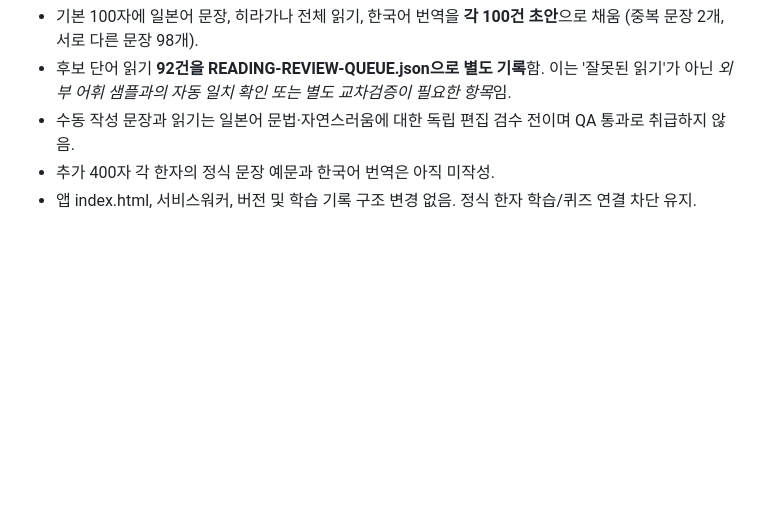
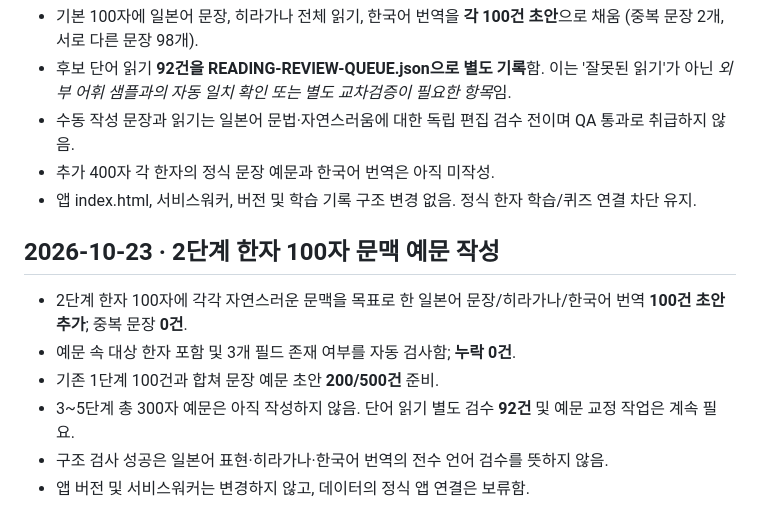
Before and after one commit to phone73-cmd/japanese-grammar-garden, a Markdown page: data/kanji/QA-STATUS.md, the part around the change. GitHub-like rendering; blank space fills up the shorter version.

Commit message:
docs: record 100 contextual example drafts for stage 2

```diff
--- a/data/kanji/QA-STATUS.md
+++ b/data/kanji/QA-STATUS.md
@@ -56,3 +56,11 @@
 - 수동 작성 문장과 읽기는 일본어 문법·자연스러움에 대한 독립 편집 검수 전이며 QA 통과로 취급하지 않음.
 - 추가 400자 각 한자의 정식 문장 예문과 한국어 번역은 아직 미작성.
 - 앱 index.html, 서비스워커, 버전 및 학습 기록 구조 변경 없음. 정식 한자 학습/퀴즈 연결 차단 유지.
+
+## 2026-10-23 · 2단계 한자 100자 문맥 예문 작성
+- 2단계 한자 100자에 각각 자연스러운 문맥을 목표로 한 일본어 문장/히라가나/한국어 번역 **100건 초안 추가**; 중복 문장 **0건**.
+- 예문 속 대상 한자 포함 및 3개 필드 존재 여부를 자동 검사함; **누락 0건**.
+- 기존 1단계 100건과 합쳐 문장 예문 초안 **200/500건** 준비.
+- 3~5단계 총 300자 예문은 아직 작성하지 않음. 단어 읽기 별도 검수 **92건** 및 예문 교정 작업은 계속 필요.
+- 구조 검사 성공은 일본어 표현·히라가나·한국어 번역의 전수 언어 검수를 뜻하지 않음.
+- 앱 버전 및 서비스워커는 변경하지 않고, 데이터의 정식 앱 연결은 보류함.
```
